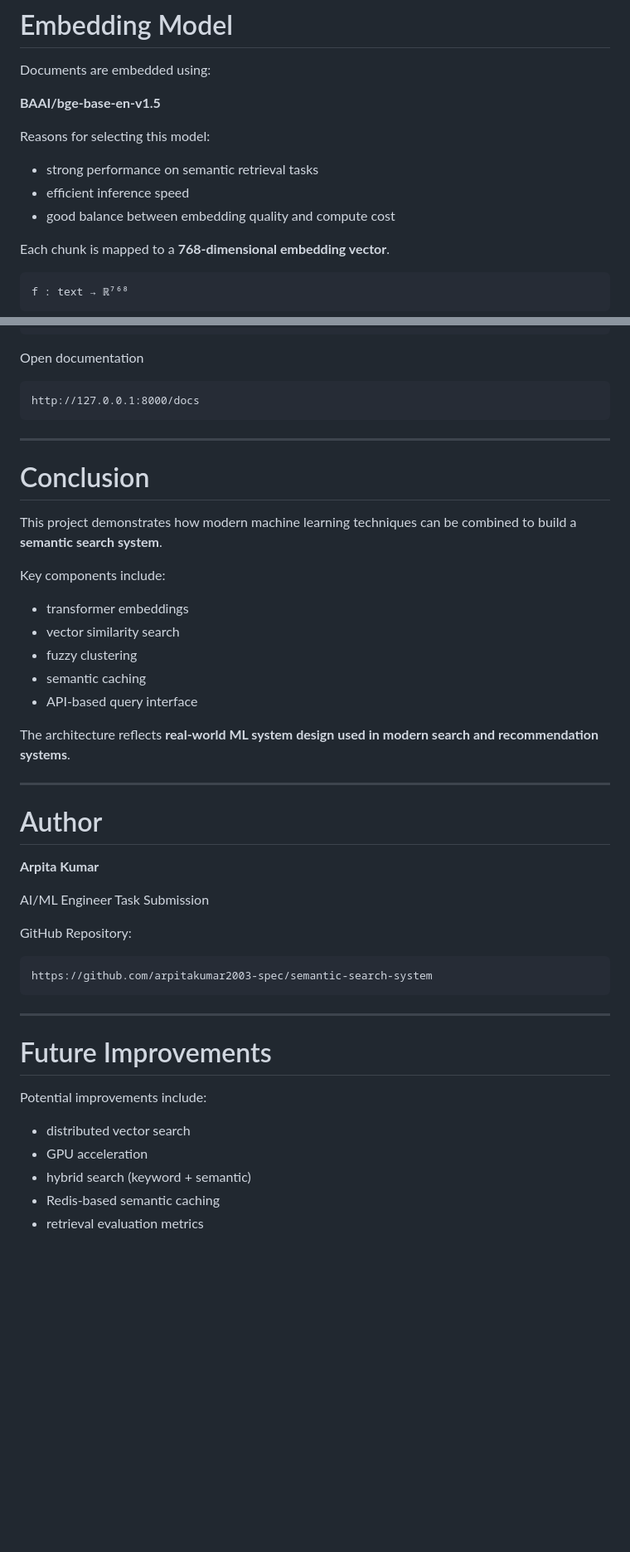
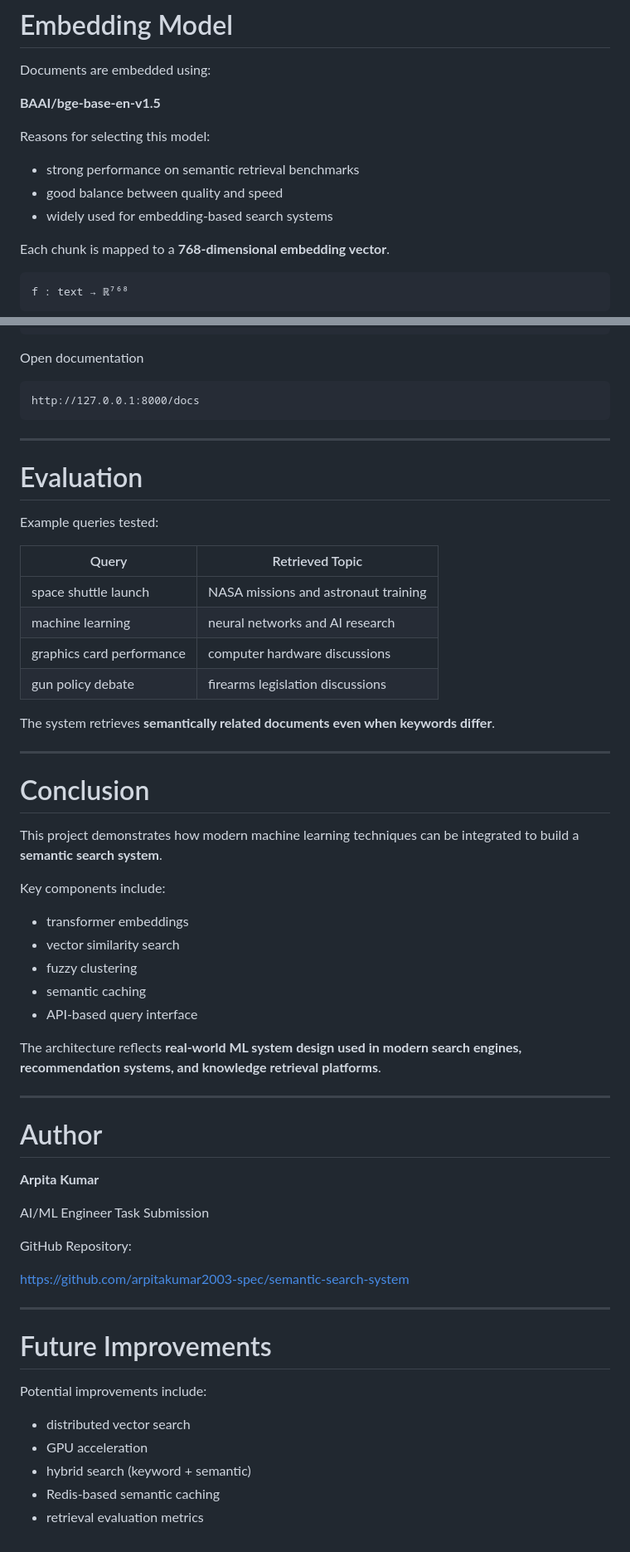
Before and after one commit to arpitakumar2003-spec/semantic-search-system, a Markdown page: README.md, 2 parts joined by grey strips. Shown at 83% size. GitHub-like rendering; blank space fills up the shorter version.

````diff
--- a/README.md
+++ b/README.md
@@ -121,9 +168,9 @@ Documents are embedded using:
 
 Reasons for selecting this model:
 
-* strong performance on semantic retrieval tasks
-* efficient inference speed
-* good balance between embedding quality and compute cost
+- strong performance on semantic retrieval benchmarks
+- good balance between quality and speed
+- widely used for embedding-based search systems
 
 Each chunk is mapped to a **768-dimensional embedding vector**.
 
@@ -414,19 +451,34 @@ http://127.0.0.1:8000/docs
 
 ---
 
+# Evaluation
+
+Example queries tested:
+
+| Query | Retrieved Topic |
+|-----|-----|
+| space shuttle launch | NASA missions and astronaut training |
+| machine learning | neural networks and AI research |
+| graphics card performance | computer hardware discussions |
+| gun policy debate | firearms legislation discussions |
+
+The system retrieves **semantically related documents even when keywords differ**.
+
+---
+
 # Conclusion
 
-This project demonstrates how modern machine learning techniques can be combined to build a **semantic search system**.
+This project demonstrates how modern machine learning techniques can be integrated to build a **semantic search system**.
 
 Key components include:
 
-* transformer embeddings
-* vector similarity search
-* fuzzy clustering
-* semantic caching
-* API-based query interface
+- transformer embeddings
+- vector similarity search
+- fuzzy clustering
+- semantic caching
+- API-based query interface
 
-The architecture reflects **real-world ML system design used in modern search and recommendation systems**.
+The architecture reflects **real-world ML system design used in modern search engines, recommendation systems, and knowledge retrieval platforms**.
 
 ---
 
@@ -438,9 +490,7 @@ AI/ML Engineer Task Submission
 
 GitHub Repository:
 
-```
 https://github.com/arpitakumar2003-spec/semantic-search-system
-```
 
 ---
 
@@ -448,8 +498,8 @@ https://github.com/arpitakumar2003-spec/semantic-search-system
 
 Potential improvements include:
 
-* distributed vector search
-* GPU acceleration
-* hybrid search (keyword + semantic)
-* Redis-based semantic caching
-* retrieval evaluation metrics
+- distributed vector search
+- GPU acceleration
+- hybrid search (keyword + semantic)
+- Redis-based semantic caching
+- retrieval evaluation metrics
````
Also changed, not shown: other parts of README.md (+113 -76 lines).
